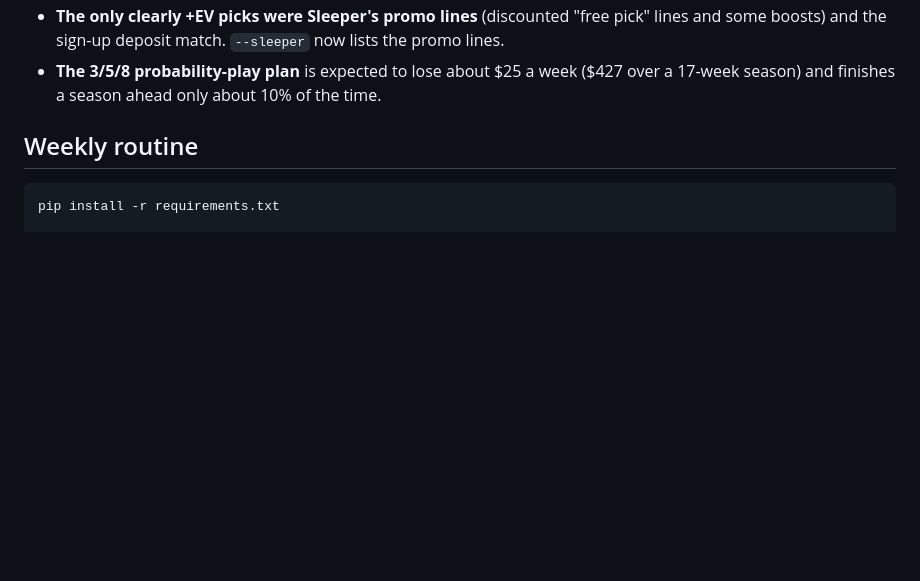
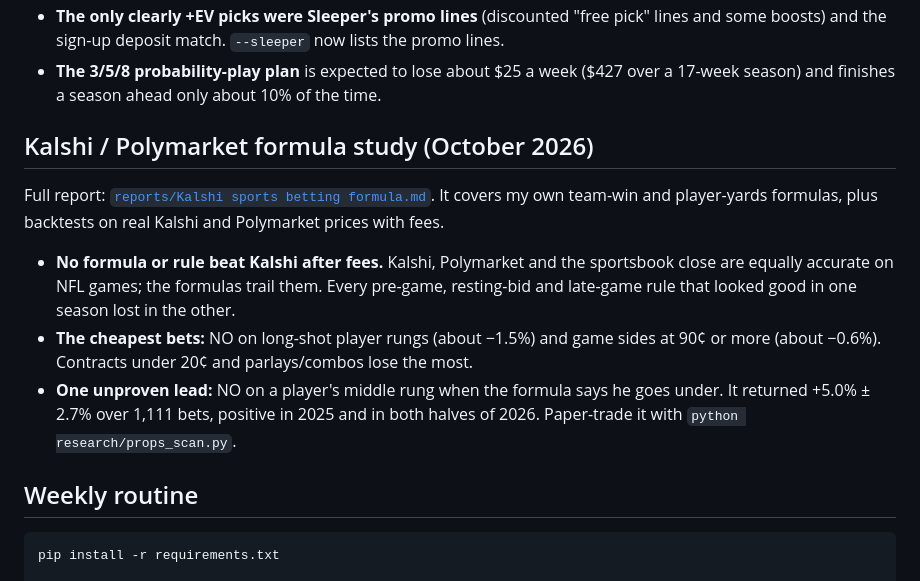
Before and after one commit to criatianhernandez02-hash/Caldo, a Markdown page: README.md, the part around the change. Drawn GitHub-style; blank space fills up the shorter version.

Commit message:
README: summarize the Kalshi / Polymarket formula study
Co-Authored-By: Claude Opus 5.5 <noreply@anthropic.com>
Claude-Session: https://claude.ai/code/session_01PdqfvznB93qKPDeQSv9PC9

```diff
--- a/README.md
+++ b/README.md
@@ -23,6 +23,21 @@ Reproduce it with the scripts in [`research/`](research/README.md).
   boosts) and the sign-up deposit match. `--sleeper` now lists the promo lines.
 * **The 3/5/8 probability-play plan** is expected to lose about $25 a week ($427 over a 17-week
   season) and finishes a season ahead only about 10% of the time.
+
+## Kalshi / Polymarket formula study (October 2026)
+
+Full report: [`reports/Kalshi sports betting formula.md`](reports/Kalshi%20sports%20betting%20formula.md).
+It covers my own team-win and player-yards formulas, plus backtests on real Kalshi and Polymarket
+prices with fees.
+
+* **No formula or rule beat Kalshi after fees.** Kalshi, Polymarket and the sportsbook close are
+  equally accurate on NFL games; the formulas trail them. Every pre-game, resting-bid and late-game
+  rule that looked good in one season lost in the other.
+* **The cheapest bets:** NO on long-shot player rungs (about −1.5%) and game sides at 90¢ or more
+  (about −0.6%). Contracts under 20¢ and parlays/combos lose the most.
+* **One unproven lead:** NO on a player's middle rung when the formula says he goes under.
+  It returned +5.0% ± 2.7% over 1,111 bets, positive in 2025 and in both halves of 2026.
+  Paper-trade it with `python research/props_scan.py`.
 
 ## Weekly routine
 
```
